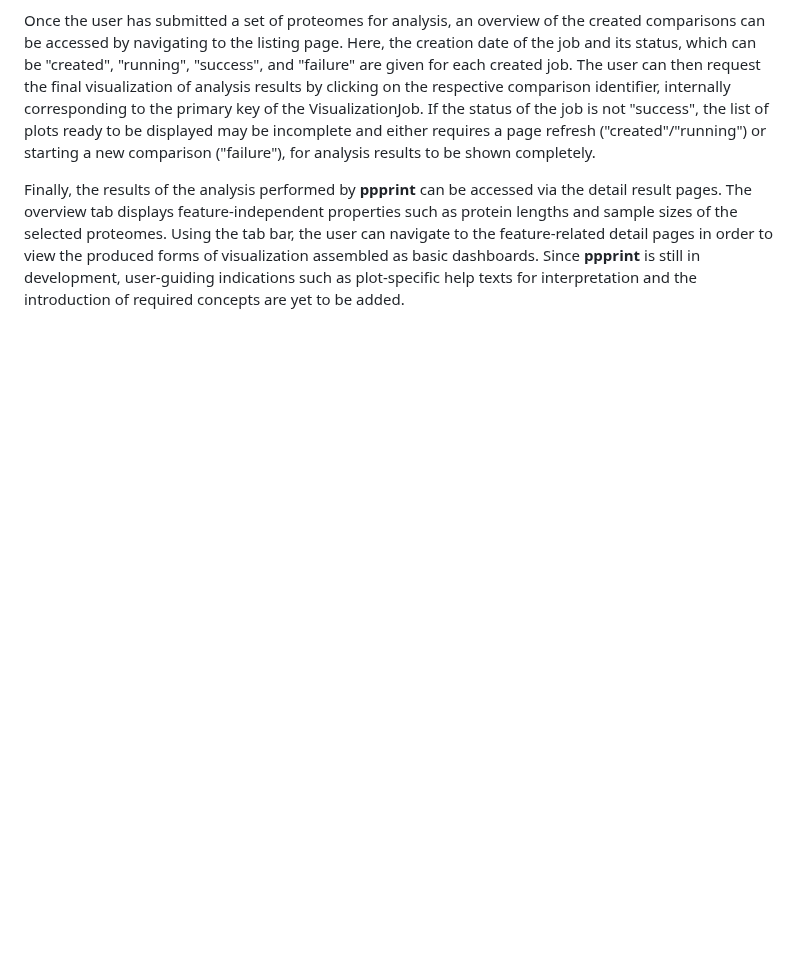
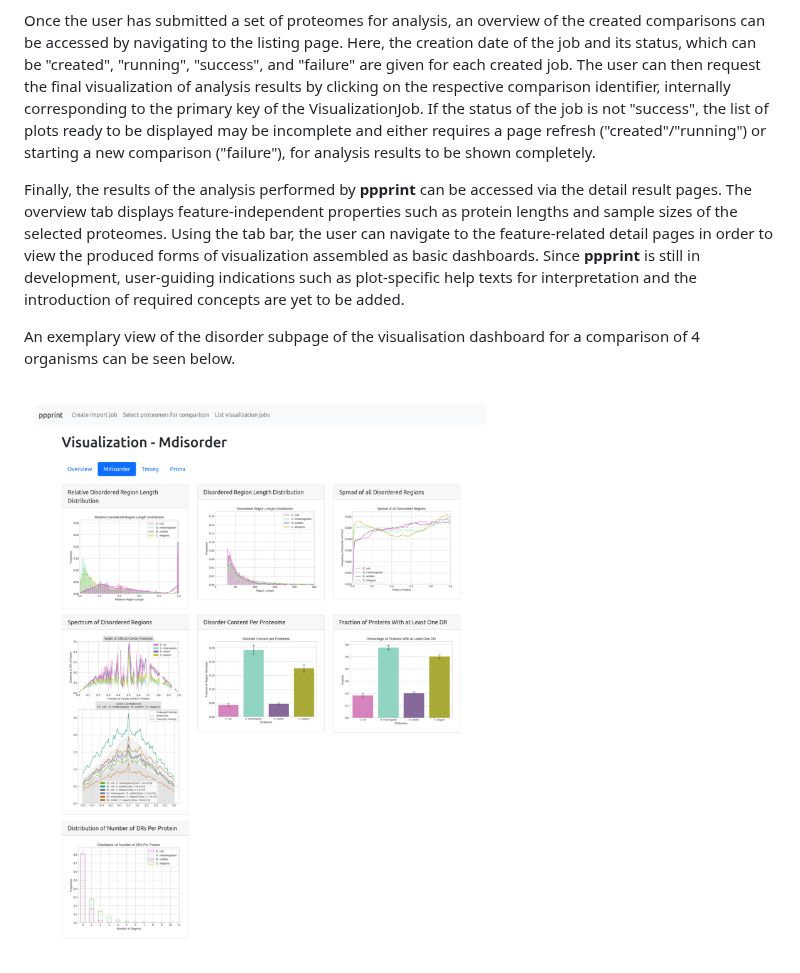
Before and after one commit to isjuao/ppprint, a Markdown page: README.md, the part around the change. Rendered like a GitHub page; blank space fills up the shorter version.

```diff
--- a/README.md
+++ b/README.md
@@ -114,3 +114,7 @@ feature-related detail pages in order to view the produced forms of visualizatio
 basic dashboards. Since **ppprint** is still in development, user-guiding indications such as
 plot-specific help texts for interpretation and the introduction of required concepts are yet
 to be added.
+
+An exemplary view of the disorder subpage of the visualisation dashboard for a comparison of 4 organisms can be seen below.
+
+![ppprint exampel](ppprint-vis-example.png)
```
